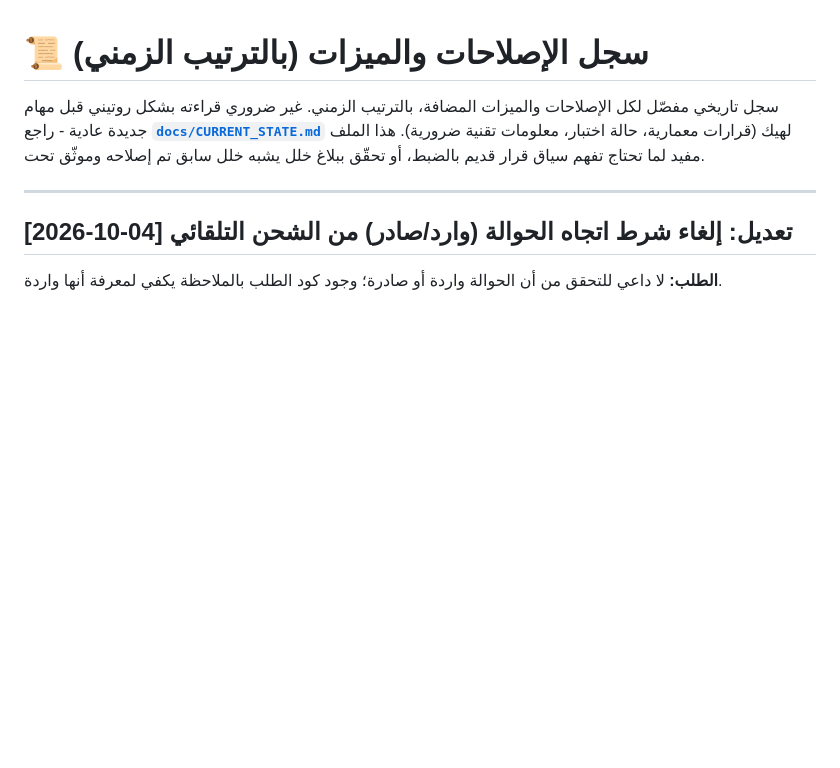
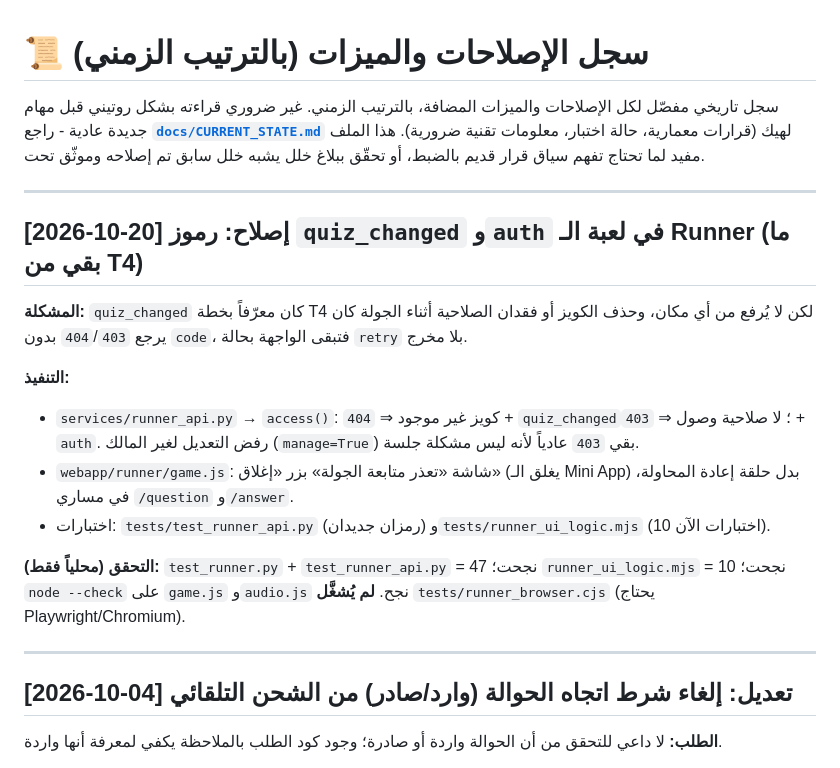
Before and after one commit to MahmoudAbiad/abiadquizbot, a Markdown page: docs/HISTORY_LOG.md, the part around the change. GitHub-like rendering; blank space fills up the shorter version.

Commit message:
docs: log runner auth/quiz_changed fix

```diff
--- a/docs/HISTORY_LOG.md
+++ b/docs/HISTORY_LOG.md
@@ -4,6 +4,19 @@
 بشكل روتيني قبل مهام جديدة عادية - راجع **[`docs/CURRENT_STATE.md`](CURRENT_STATE.md)**
 لهيك (قرارات معمارية، حالة اختبار، معلومات تقنية ضرورية). هذا الملف مفيد لما تحتاج
 تفهم سياق قرار قديم بالضبط، أو تحقّق ببلاغ خلل يشبه خلل سابق تم إصلاحه وموثّق تحت.
+
+---
+
+## [2026-10-20] إصلاح: رموز `quiz_changed` و`auth` في لعبة الـ Runner (ما بقي من T4)
+
+**المشكلة:** `quiz_changed` كان معرّفاً بخطة T4 لكن لا يُرفع من أي مكان، وحذف الكويز أو فقدان الصلاحية أثناء الجولة كان يرجع `404`/`403` بدون `code`، فتبقى الواجهة بحالة `retry` بلا مخرج.
+
+**التنفيذ:**
+- `services/runner_api.py` → `access()`: كويز غير موجود ⇒ `404` + `quiz_changed`؛ لا صلاحية وصول ⇒ `403` + `auth`. رفض التعديل لغير المالك (`manage=True`) بقي `403` عادياً لأنه ليس مشكلة جلسة.
+- `webapp/runner/game.js`: شاشة «تعذر متابعة الجولة» بزر «إغلاق» (يغلق الـ Mini App) بدل حلقة إعادة المحاولة، في مساري `/question` و`/answer`.
+- اختبارات: `tests/test_runner_api.py` (رمزان جديدان) و`tests/runner_ui_logic.mjs` (10 اختبارات الآن).
+
+**التحقق (محلياً فقط):** `test_runner.py` + `test_runner_api.py` = 47 نجحت؛ `runner_ui_logic.mjs` = 10 نجحت؛ `node --check` على `game.js` و`audio.js` نجح. **لم يُشغَّل** `tests/runner_browser.cjs` (يحتاج Playwright/Chromium).
 
 ---
 
```
